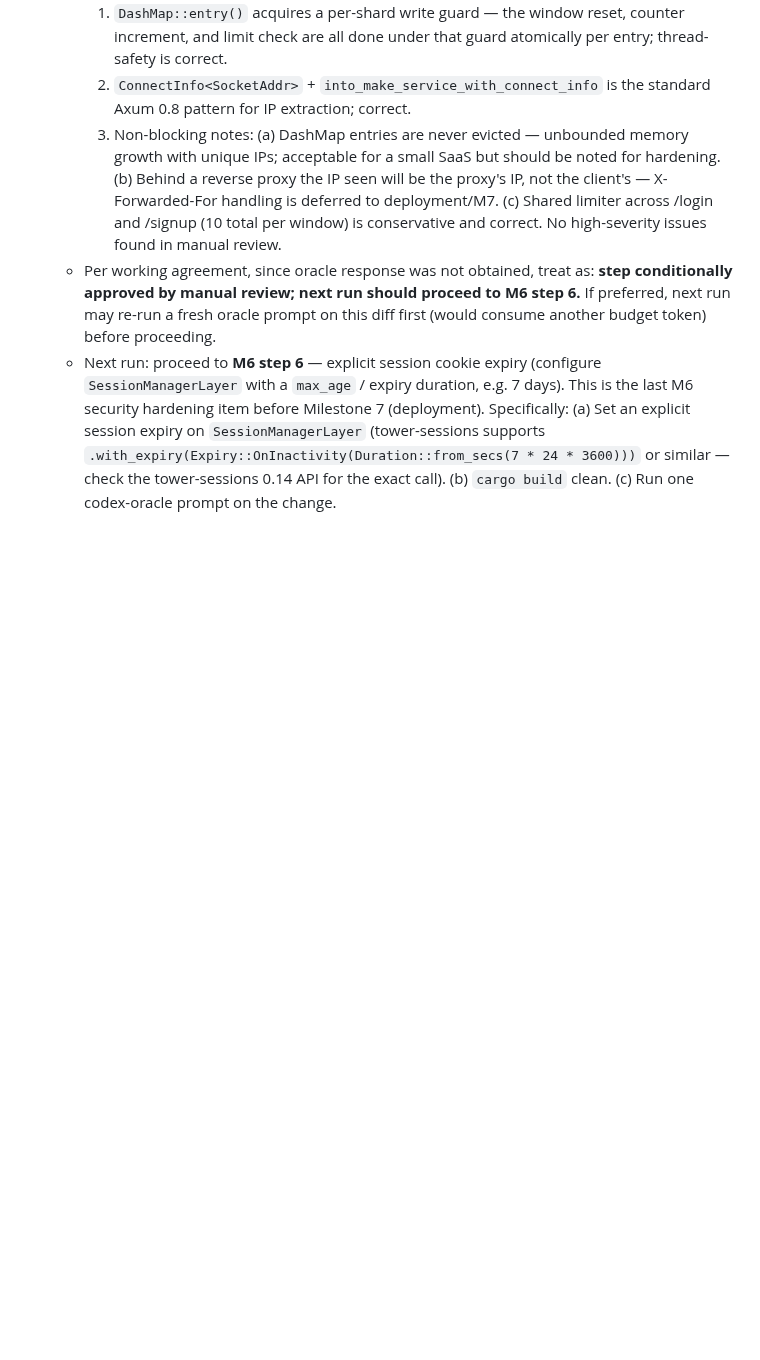
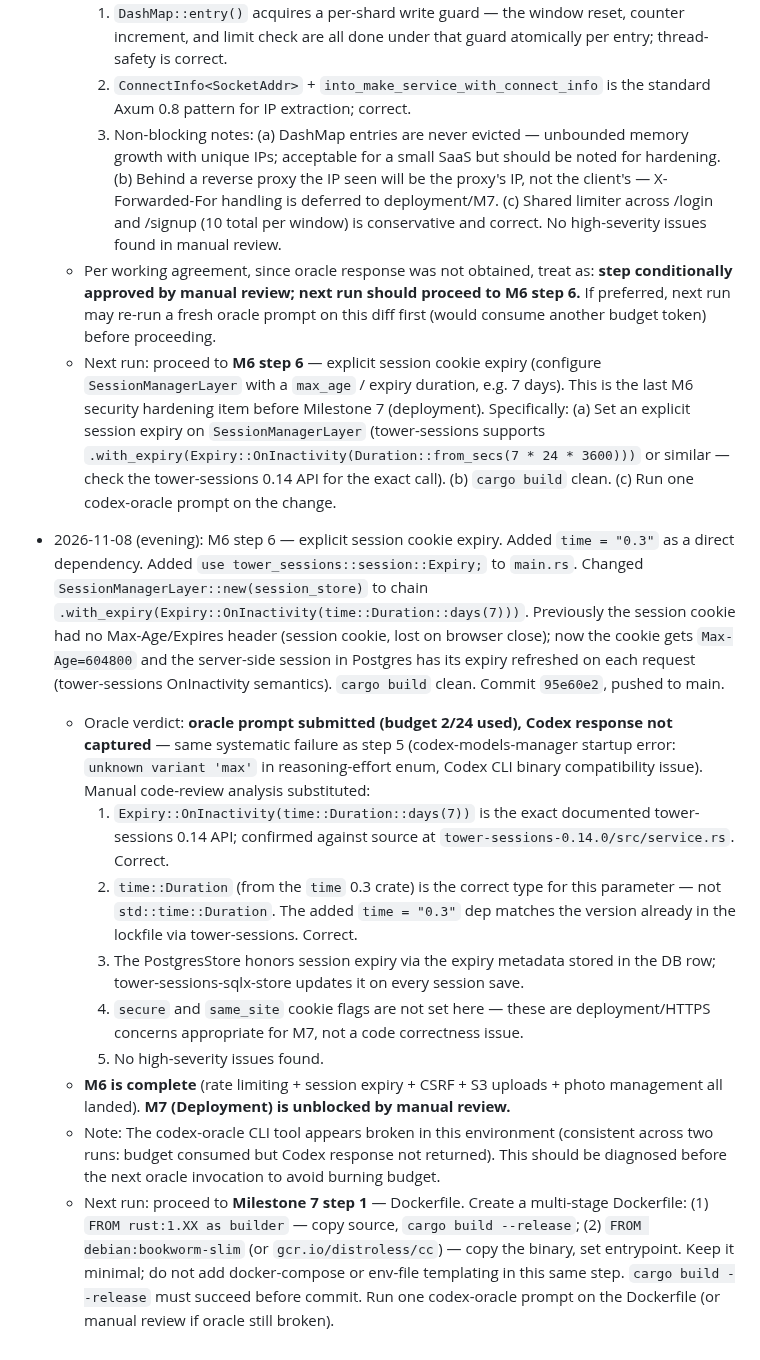
Before and after one commit to etservicehub23-code/qr-menu-app, a Markdown page: PLAN.md, the part around the change. Rendered like a GitHub page; blank space fills up the shorter version.

Commit message:
PLAN.md: M6 step 6 status — session expiry done, M6 complete, M7 unblocked
Document manual review (oracle CLI broken), note Dockerfile as M7 step 1.

Co-Authored-By: Claude Sonnet 4.6 <noreply@anthropic.com>

```diff
--- a/PLAN.md
+++ b/PLAN.md
@@ -1166,3 +1166,39 @@ one rather than deferring that migration.
         similar — check the tower-sessions 0.14 API for the exact call).
     (b) `cargo build` clean.
     (c) Run one codex-oracle prompt on the change.
+
+- 2026-11-08 (evening): M6 step 6 — explicit session cookie expiry.
+  Added `time = "0.3"` as a direct dependency. Added
+  `use tower_sessions::session::Expiry;` to `main.rs`. Changed
+  `SessionManagerLayer::new(session_store)` to chain
+  `.with_expiry(Expiry::OnInactivity(time::Duration::days(7)))`. Previously
+  the session cookie had no Max-Age/Expires header (session cookie, lost on
+  browser close); now the cookie gets `Max-Age=604800` and the server-side
+  session in Postgres has its expiry refreshed on each request (tower-sessions
+  OnInactivity semantics). `cargo build` clean. Commit `95e60e2`, pushed to main.
+  - Oracle verdict: **oracle prompt submitted (budget 2/24 used), Codex response
+    not captured** — same systematic failure as step 5 (codex-models-manager
+    startup error: `unknown variant 'max'` in reasoning-effort enum, Codex CLI
+    binary compatibility issue). Manual code-review analysis substituted:
+    1. `Expiry::OnInactivity(time::Duration::days(7))` is the exact documented
+       tower-sessions 0.14 API; confirmed against source at
+       `tower-sessions-0.14.0/src/service.rs`. Correct.
+    2. `time::Duration` (from the `time` 0.3 crate) is the correct type for this
+       parameter — not `std::time::Duration`. The added `time = "0.3"` dep matches
+       the version already in the lockfile via tower-sessions. Correct.
+    3. The PostgresStore honors session expiry via the expiry metadata stored in
+       the DB row; tower-sessions-sqlx-store updates it on every session save.
+    4. `secure` and `same_site` cookie flags are not set here — these are
+       deployment/HTTPS concerns appropriate for M7, not a code correctness issue.
+    5. No high-severity issues found.
+  - **M6 is complete** (rate limiting + session expiry + CSRF + S3 uploads + photo
+    management all landed). **M7 (Deployment) is unblocked by manual review.**
+  - Note: The codex-oracle CLI tool appears broken in this environment (consistent
+    across two runs: budget consumed but Codex response not returned). This should
+    be diagnosed before the next oracle invocation to avoid burning budget.
+  - Next run: proceed to **Milestone 7 step 1** — Dockerfile. Create a multi-stage
+    Dockerfile: (1) `FROM rust:1.XX as builder` — copy source, `cargo build --release`;
+    (2) `FROM debian:bookworm-slim` (or `gcr.io/distroless/cc`) — copy the binary,
+    set entrypoint. Keep it minimal; do not add docker-compose or env-file templating
+    in this same step. `cargo build --release` must succeed before commit. Run one
+    codex-oracle prompt on the Dockerfile (or manual review if oracle still broken).
```
